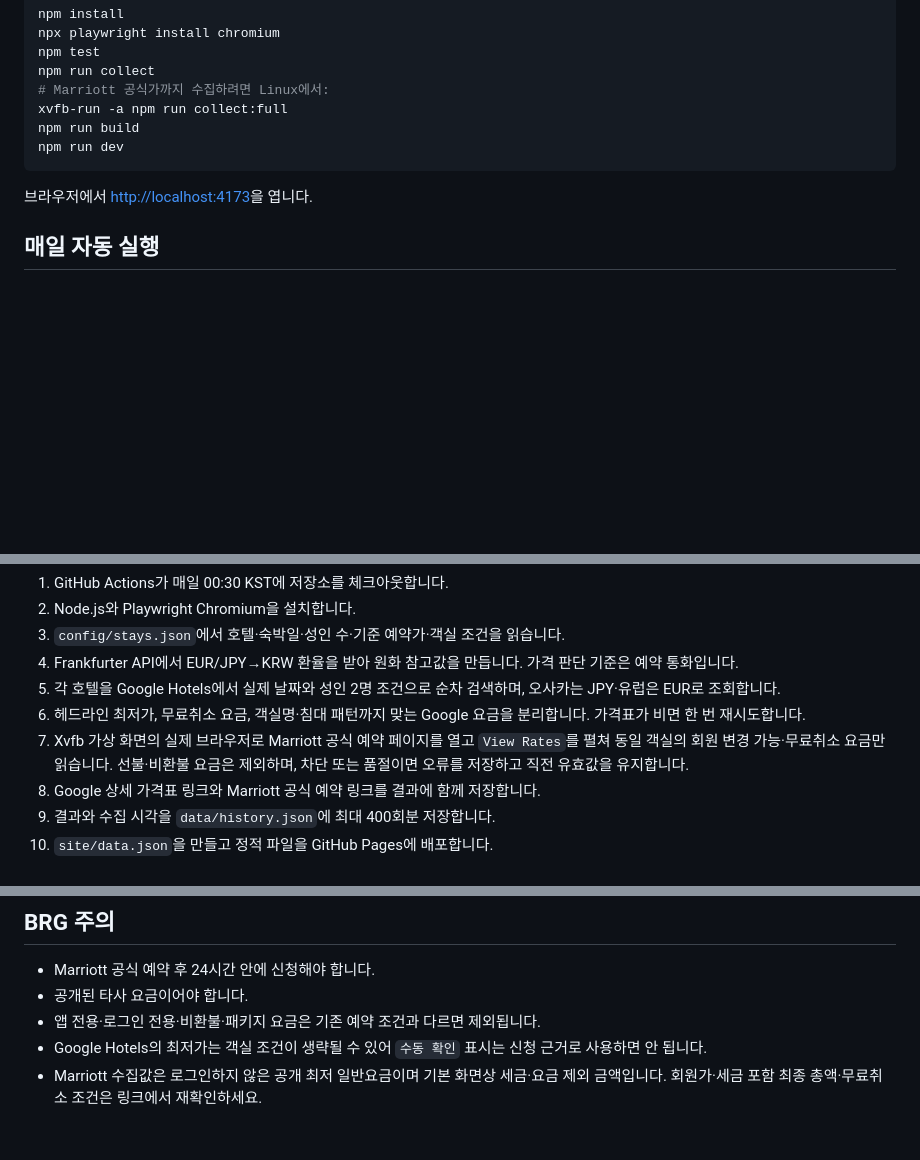
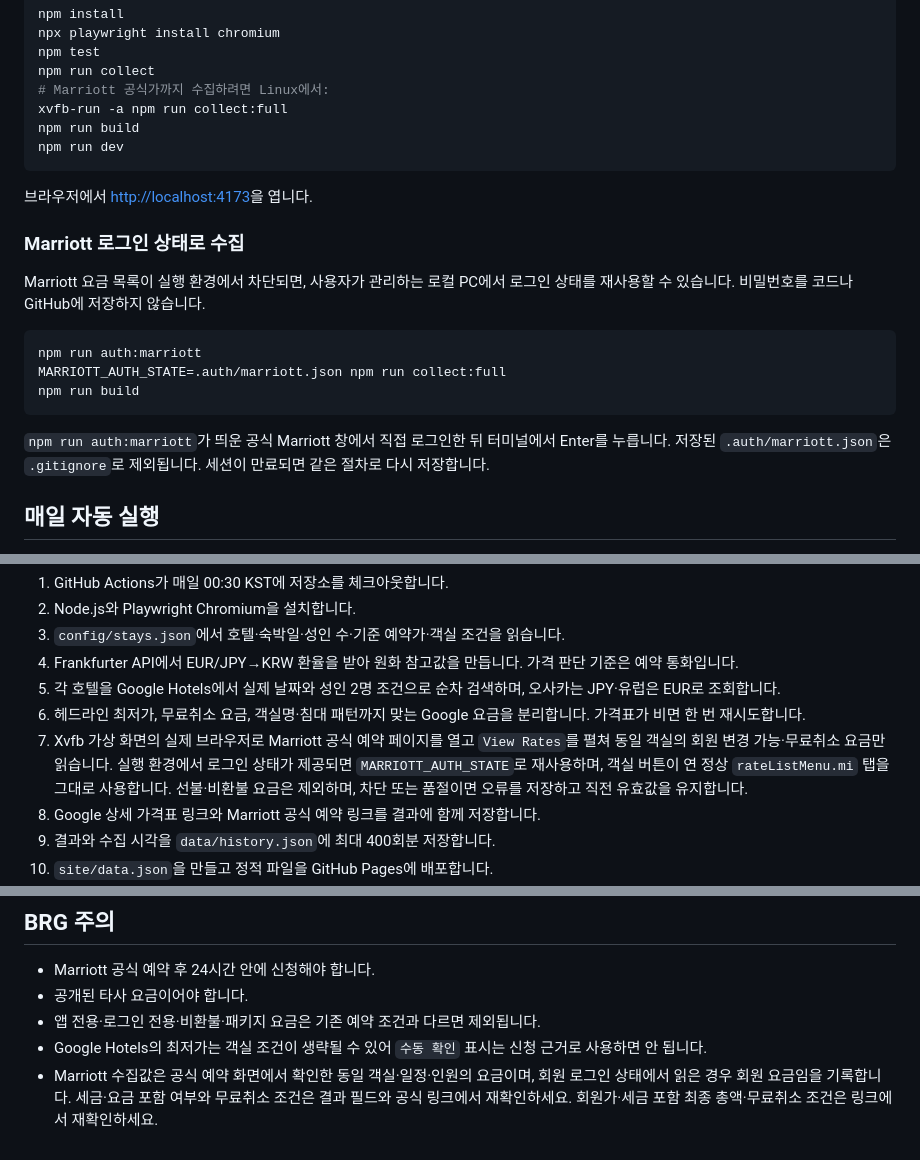
Before and after one commit to jyh1203/hotel-brg-watch, a Markdown page: README.md, 3 parts joined by grey strips. Rendered like a GitHub page; blank space fills up the shorter version.

Commit message:
docs: document secure Marriott login-state collection

````diff
--- a/README.md
+++ b/README.md
@@ -45,6 +45,18 @@ npm run dev
 
 브라우저에서 <http://localhost:4173>을 엽니다.
 
+### Marriott 로그인 상태로 수집
+
+Marriott 요금 목록이 실행 환경에서 차단되면, 사용자가 관리하는 로컬 PC에서 로그인 상태를 재사용할 수 있습니다. 비밀번호를 코드나 GitHub에 저장하지 않습니다.
+
+```bash
+npm run auth:marriott
+MARRIOTT_AUTH_STATE=.auth/marriott.json npm run collect:full
+npm run build
+```
+
+`npm run auth:marriott`가 띄운 공식 Marriott 창에서 직접 로그인한 뒤 터미널에서 Enter를 누릅니다. 저장된 `.auth/marriott.json`은 `.gitignore`로 제외됩니다. 세션이 만료되면 같은 절차로 다시 저장합니다.
+
 ## 매일 자동 실행
 
 GitHub Actions가 매일 한국시간 00:30에 가격을 수집하고 `data/history.json`에 기록한 뒤 GitHub Pages를 갱신합니다. 저장소의 **Settings → Pages → Source**를 **GitHub Actions**로 설정해야 합니다.
@@ -57,7 +69,7 @@ GitHub Actions가 매일 한국시간 00:30에 가격을 수집하고 `data/hist
 4. Frankfurter API에서 EUR/JPY→KRW 환율을 받아 원화 참고값을 만듭니다. 가격 판단 기준은 예약 통화입니다.
 5. 각 호텔을 Google Hotels에서 실제 날짜와 성인 2명 조건으로 순차 검색하며, 오사카는 JPY·유럽은 EUR로 조회합니다.
 6. 헤드라인 최저가, 무료취소 요금, 객실명·침대 패턴까지 맞는 Google 요금을 분리합니다. 가격표가 비면 한 번 재시도합니다.
-7. Xvfb 가상 화면의 실제 브라우저로 Marriott 공식 예약 페이지를 열고 `View Rates`를 펼쳐 동일 객실의 회원 변경 가능·무료취소 요금만 읽습니다. 선불·비환불 요금은 제외하며, 차단 또는 품절이면 오류를 저장하고 직전 유효값을 유지합니다.
+7. Xvfb 가상 화면의 실제 브라우저로 Marriott 공식 예약 페이지를 열고 `View Rates`를 펼쳐 동일 객실의 회원 변경 가능·무료취소 요금만 읽습니다. 실행 환경에서 로그인 상태가 제공되면 `MARRIOTT_AUTH_STATE`로 재사용하며, 객실 버튼이 연 정상 `rateListMenu.mi` 탭을 그대로 사용합니다. 선불·비환불 요금은 제외하며, 차단 또는 품절이면 오류를 저장하고 직전 유효값을 유지합니다.
 8. Google 상세 가격표 링크와 Marriott 공식 예약 링크를 결과에 함께 저장합니다.
 9. 결과와 수집 시각을 `data/history.json`에 최대 400회분 저장합니다.
 10. `site/data.json`을 만들고 정적 파일을 GitHub Pages에 배포합니다.
@@ -73,4 +85,4 @@ Google이 GitHub Actions 트래픽을 차단하면 해당 호텔은 오류로
 - 공개된 타사 요금이어야 합니다.
 - 앱 전용·로그인 전용·비환불·패키지 요금은 기존 예약 조건과 다르면 제외됩니다.
 - Google Hotels의 최저가는 객실 조건이 생략될 수 있어 `수동 확인` 표시는 신청 근거로 사용하면 안 됩니다.
-- Marriott 수집값은 로그인하지 않은 공개 최저 일반요금이며 기본 화면상 세금·요금 제외 금액입니다. 회원가·세금 포함 최종 총액·무료취소 조건은 링크에서 재확인하세요.
+- Marriott 수집값은 공식 예약 화면에서 확인한 동일 객실·일정·인원의 요금이며, 회원 로그인 상태에서 읽은 경우 회원 요금임을 기록합니다. 세금·요금 포함 여부와 무료취소 조건은 결과 필드와 공식 링크에서 재확인하세요. 회원가·세금 포함 최종 총액·무료취소 조건은 링크에서 재확인하세요.
````
